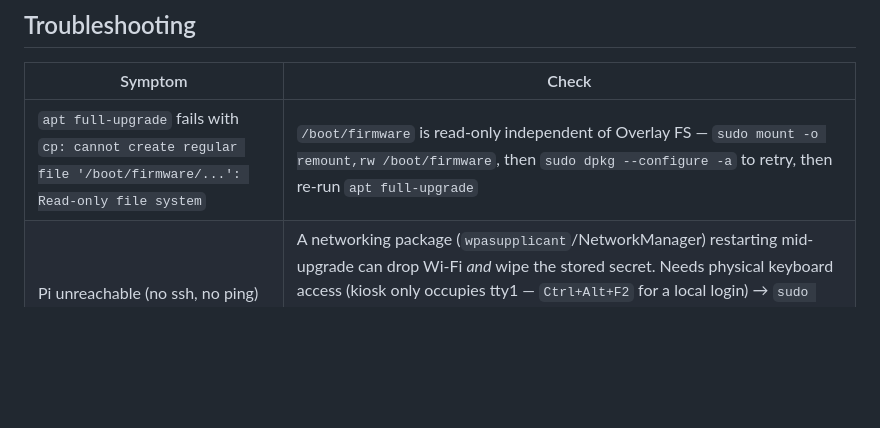
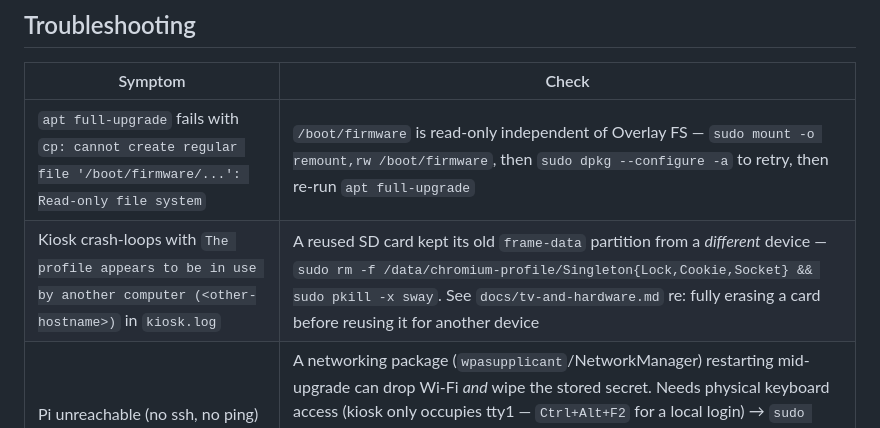
Before and after one commit to kierenwade/Photoframe, a Markdown page: README.md, the part around the change. Rendered like a GitHub page; blank space fills up the shorter version.

```diff
--- a/README.md
+++ b/README.md
@@ -138,6 +138,7 @@ local work.
 | Symptom | Check |
 |---|---|
 | `apt full-upgrade` fails with `cp: cannot create regular file '/boot/firmware/...': Read-only file system` | `/boot/firmware` is read-only independent of Overlay FS — `sudo mount -o remount,rw /boot/firmware`, then `sudo dpkg --configure -a` to retry, then re-run `apt full-upgrade` |
+| Kiosk crash-loops with `The profile appears to be in use by another computer (<other-hostname>)` in `kiosk.log` | A reused SD card kept its old `frame-data` partition from a *different* device — `sudo rm -f /data/chromium-profile/Singleton{Lock,Cookie,Socket} && sudo pkill -x sway`. See `docs/tv-and-hardware.md` re: fully erasing a card before reusing it for another device |
 | Pi unreachable (no ssh, no ping) after `apt full-upgrade` | A networking package (`wpasupplicant`/NetworkManager) restarting mid-upgrade can drop Wi-Fi *and* wipe the stored secret. Needs physical keyboard access (kiosk only occupies tty1 — `Ctrl+Alt+F2` for a local login) → `sudo nmtui` → Activate/Edit the connection → re-enter the Wi-Fi password. Prefer Ethernet for `apt full-upgrade` when you can, to avoid this entirely. After reconnecting: `sudo dpkg --configure -a` before continuing the upgrade |
 | Black screen, no photos | `cat /data/logs/kiosk.log`; is `frame-serve` up? `curl 127.0.0.1:8080/manifest.json` |
 | Black screen *with* a cursor | compositor up, Chromium not painting — `start-kiosk.sh` uses `--disable-gpu --no-sandbox` + positional URL. Pointer is hidden via sway `hide_cursor` |
```
Also changed, not shown: docs/tv-and-hardware.md (+15 -0 lines).
